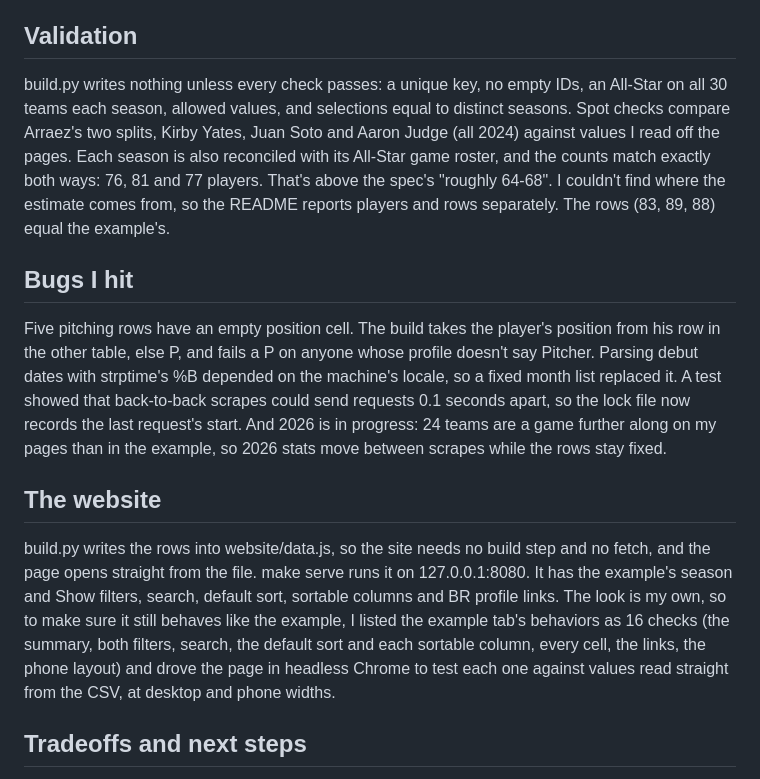
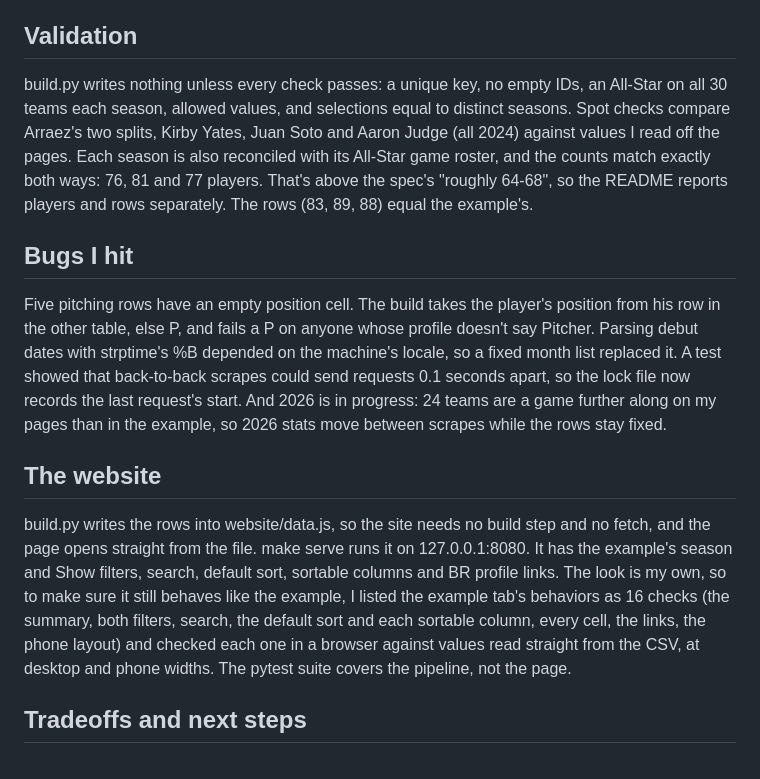
Before and after one commit to trentjhn/blitz-mlb-allstar, a Markdown page: WRITEUP.md, the part around the change. Rendered like a GitHub page.

```diff
--- a/WRITEUP.md
+++ b/WRITEUP.md
@@ -18,7 +18,7 @@ The Show join uses the spec's normalization. If a Show name fits two All-Stars,
 
 ## Validation
 
-build.py writes nothing unless every check passes: a unique key, no empty IDs, an All-Star on all 30 teams each season, allowed values, and selections equal to distinct seasons. Spot checks compare Arraez's two splits, Kirby Yates, Juan Soto and Aaron Judge (all 2024) against values I read off the pages. Each season is also reconciled with its All-Star game roster, and the counts match exactly both ways: 76, 81 and 77 players. That's above the spec's "roughly 64-68". I couldn't find where the estimate comes from, so the README reports players and rows separately. The rows (83, 89, 88) equal the example's.
+build.py writes nothing unless every check passes: a unique key, no empty IDs, an All-Star on all 30 teams each season, allowed values, and selections equal to distinct seasons. Spot checks compare Arraez's two splits, Kirby Yates, Juan Soto and Aaron Judge (all 2024) against values I read off the pages. Each season is also reconciled with its All-Star game roster, and the counts match exactly both ways: 76, 81 and 77 players. That's above the spec's "roughly 64-68", so the README reports players and rows separately. The rows (83, 89, 88) equal the example's.
 
 ## Bugs I hit
 
@@ -26,7 +26,7 @@ Five pitching rows have an empty position cell. The build takes the player's pos
 
 ## The website
 
-build.py writes the rows into website/data.js, so the site needs no build step and no fetch, and the page opens straight from the file. make serve runs it on 127.0.0.1:8080. It has the example's season and Show filters, search, default sort, sortable columns and BR profile links. The look is my own, so to make sure it still behaves like the example, I listed the example tab's behaviors as 16 checks (the summary, both filters, search, the default sort and each sortable column, every cell, the links, the phone layout) and drove the page in headless Chrome to test each one against values read straight from the CSV, at desktop and phone widths.
+build.py writes the rows into website/data.js, so the site needs no build step and no fetch, and the page opens straight from the file. make serve runs it on 127.0.0.1:8080. It has the example's season and Show filters, search, default sort, sortable columns and BR profile links. The look is my own, so to make sure it still behaves like the example, I listed the example tab's behaviors as 16 checks (the summary, both filters, search, the default sort and each sortable column, every cell, the links, the phone layout) and checked each one in a browser against values read straight from the CSV, at desktop and phone widths. The pytest suite covers the pipeline, not the page.
 
 ## Tradeoffs and next steps
 
```
Also changed, not shown: README.md (+25 -14 lines).
